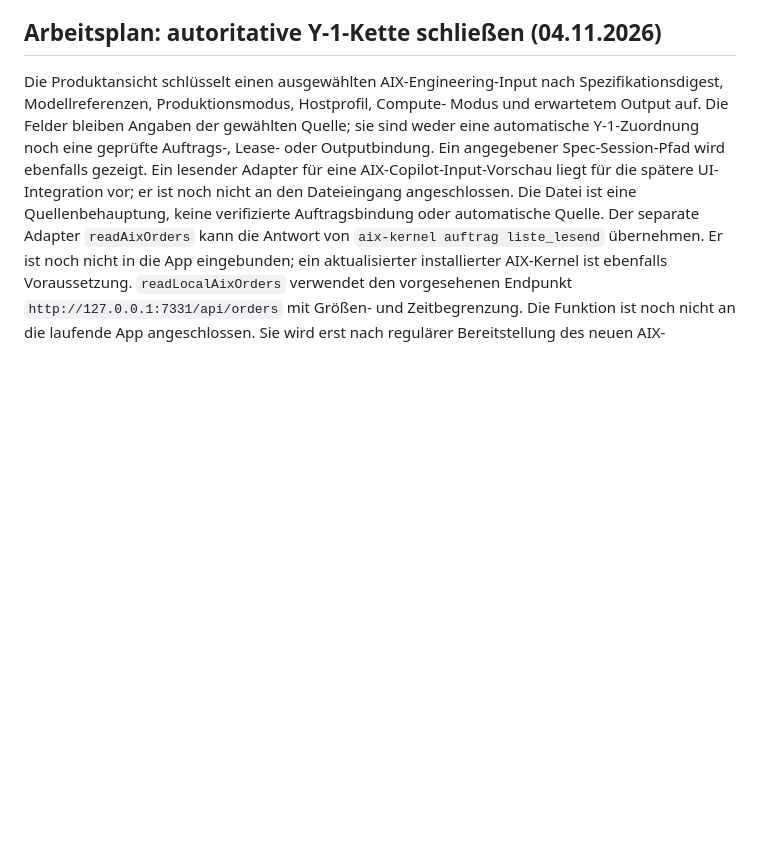
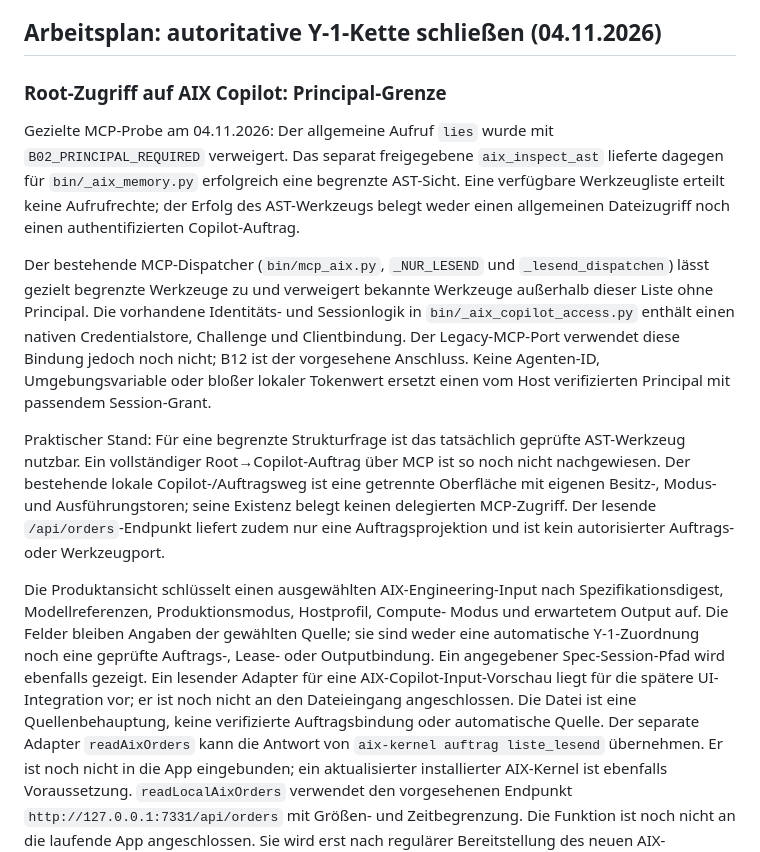
Before and after one commit to AETHEL-Omega/aethelProjects, a Markdown page: docs/PLM-EVIDENCE-P0.md, the part around the change. Drawn GitHub-style; blank space fills up the shorter version.

Commit message:
Record Copilot MCP principal boundary

```diff
--- a/docs/PLM-EVIDENCE-P0.md
+++ b/docs/PLM-EVIDENCE-P0.md
@@ -847,6 +847,32 @@ dies nicht suggerieren. Das separate Opus-Review ist ausstehend.
 
 ## Arbeitsplan: autoritative Y-1-Kette schließen (04.11.2026)
 
+### Root-Zugriff auf AIX Copilot: Principal-Grenze
+
+Gezielte MCP-Probe am 04.11.2026: Der allgemeine Aufruf `lies` wurde mit
+`B02_PRINCIPAL_REQUIRED` verweigert. Das separat freigegebene
+`aix_inspect_ast` lieferte dagegen für `bin/_aix_memory.py` erfolgreich eine
+begrenzte AST-Sicht. Eine verfügbare Werkzeugliste erteilt keine Aufrufrechte;
+der Erfolg des AST-Werkzeugs belegt weder einen allgemeinen Dateizugriff noch
+einen authentifizierten Copilot-Auftrag.
+
+Der bestehende MCP-Dispatcher (`bin/mcp_aix.py`, `_NUR_LESEND` und
+`_lesend_dispatchen`) lässt gezielt begrenzte Werkzeuge zu und verweigert
+bekannte Werkzeuge außerhalb dieser Liste ohne Principal. Die vorhandene
+Identitäts- und Sessionlogik in `bin/_aix_copilot_access.py` enthält einen
+nativen Credentialstore, Challenge und Clientbindung. Der Legacy-MCP-Port
+verwendet diese Bindung jedoch noch nicht; B12 ist der vorgesehene Anschluss.
+Keine Agenten-ID, Umgebungsvariable oder bloßer lokaler Tokenwert ersetzt
+einen vom Host verifizierten Principal mit passendem Session-Grant.
+
+Praktischer Stand: Für eine begrenzte Strukturfrage ist das tatsächlich
+geprüfte AST-Werkzeug nutzbar. Ein vollständiger Root→Copilot-Auftrag über MCP
+ist so noch nicht nachgewiesen. Der bestehende lokale Copilot-/Auftragsweg ist
+eine getrennte Oberfläche mit eigenen Besitz-, Modus- und Ausführungstoren;
+seine Existenz belegt keinen delegierten MCP-Zugriff. Der lesende
+`/api/orders`-Endpunkt liefert zudem nur eine Auftragsprojektion und ist kein
+autorisierter Auftrags- oder Werkzeugport.
+
 Die Produktansicht schlüsselt einen ausgewählten AIX-Engineering-Input nach
 Spezifikationsdigest, Modellreferenzen, Produktionsmodus, Hostprofil, Compute-
 Modus und erwartetem Output auf. Die Felder bleiben Angaben der gewählten
```
